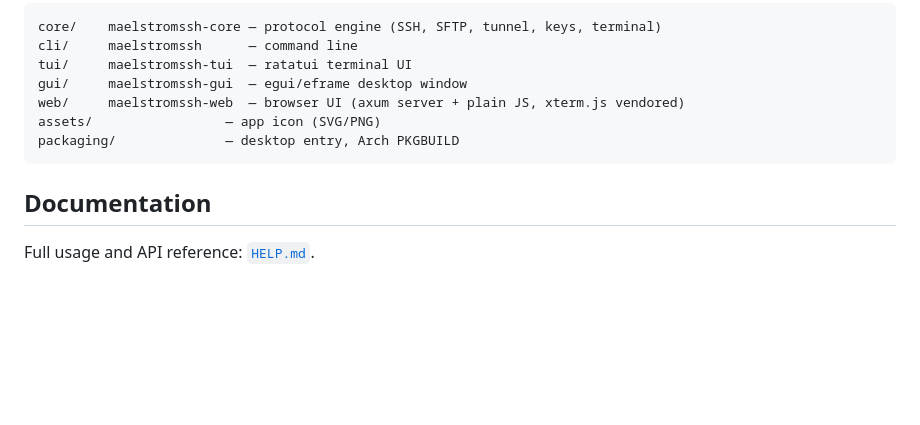
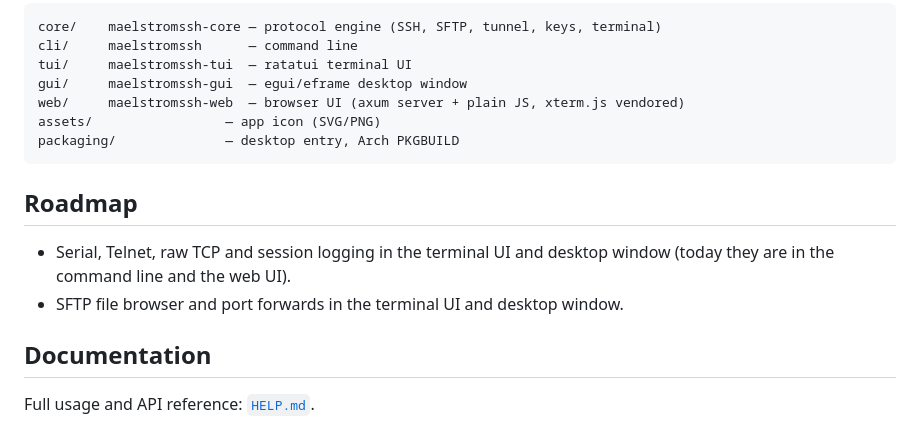
Before and after one commit to TuxoJlumoH/maelstromssh, a Markdown page: README.md, the part around one of its changes. Drawn GitHub-style; blank space fills up the shorter version.

Commit message:
README: CI/release/license badges and a roadmap

````diff
--- a/README.md
+++ b/README.md
@@ -151,6 +157,12 @@ assets/                 — app icon (SVG/PNG)
 packaging/              — desktop entry, Arch PKGBUILD
 ```
 
+## Roadmap
+
+- Serial, Telnet, raw TCP and session logging in the terminal UI and desktop window
+  (today they are in the command line and the web UI).
+- SFTP file browser and port forwards in the terminal UI and desktop window.
+
 ## Documentation
 
 Full usage and API reference: [`HELP.md`](HELP.md).
````
Also changed, not shown: other parts of README.md (+6 -0 lines).
